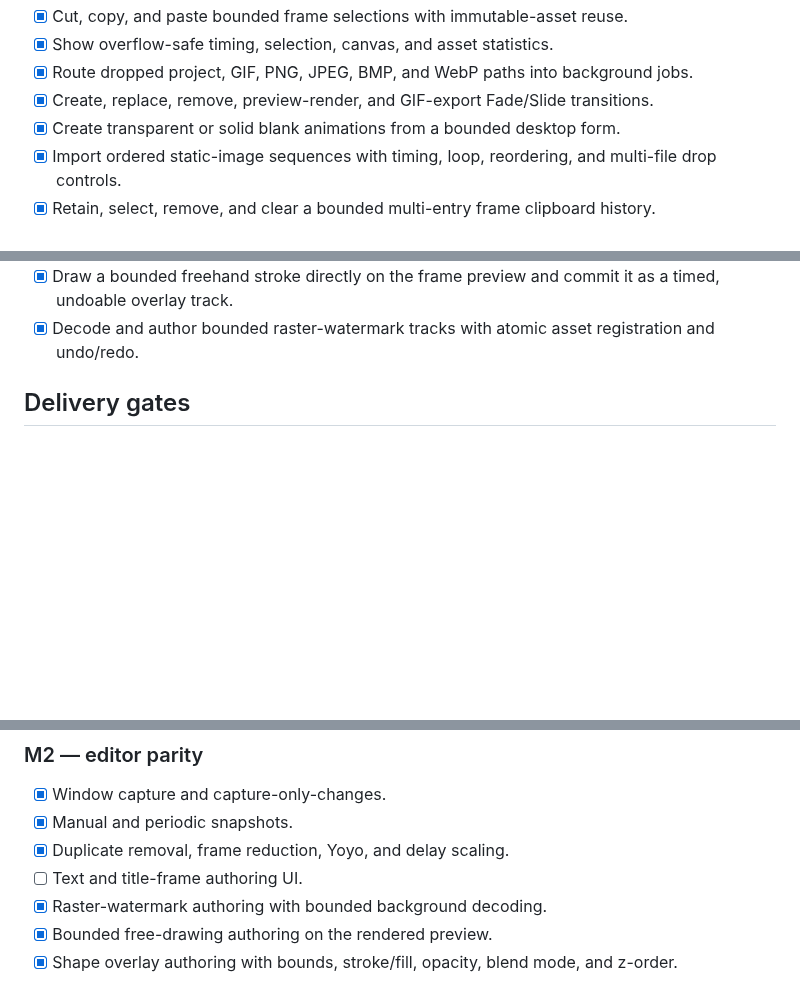
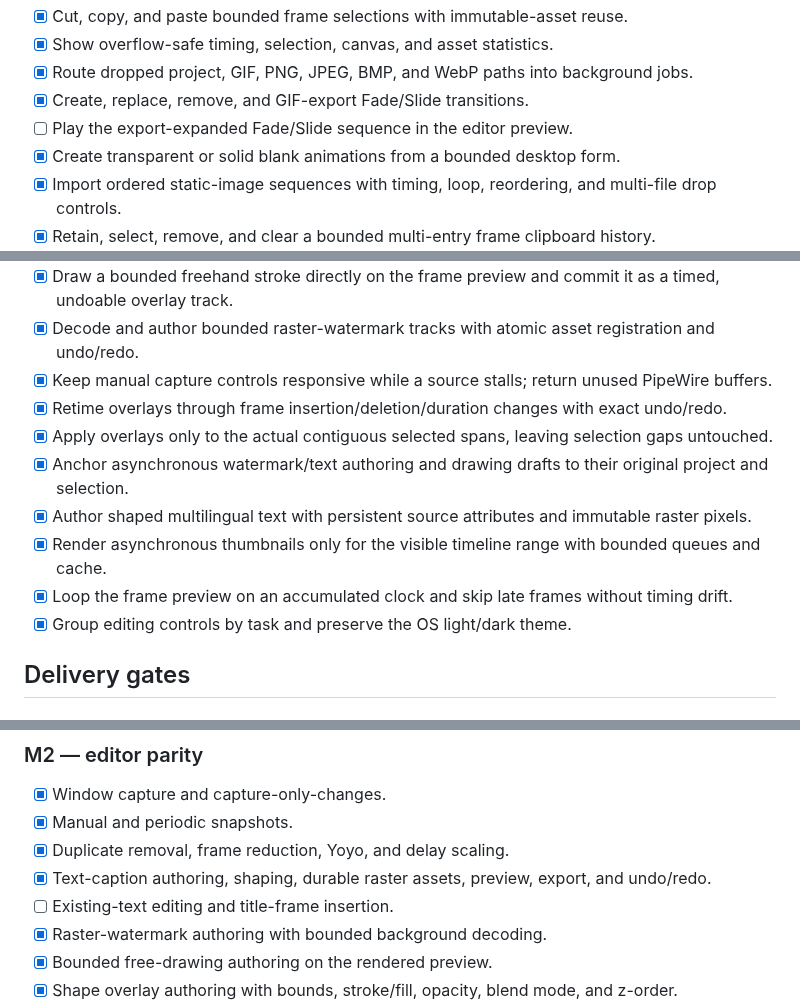
Before and after one commit to tiansongyu/gifromscreen, a Markdown page: docs/LINUX-STATUS.md, 3 parts joined by grey strips. Drawn GitHub-style; blank space fills up the shorter version.

Commit message:
docs(linux): record text and visual timeline acceptance

```diff
--- a/docs/LINUX-STATUS.md
+++ b/docs/LINUX-STATUS.md
@@ -34,7 +34,8 @@ This file is the delivery ledger for the Linux-first implementation. A feature i
 - [x] Cut, copy, and paste bounded frame selections with immutable-asset reuse.
 - [x] Show overflow-safe timing, selection, canvas, and asset statistics.
 - [x] Route dropped project, GIF, PNG, JPEG, BMP, and WebP paths into background jobs.
-- [x] Create, replace, remove, preview-render, and GIF-export Fade/Slide transitions.
+- [x] Create, replace, remove, and GIF-export Fade/Slide transitions.
+- [ ] Play the export-expanded Fade/Slide sequence in the editor preview.
 - [x] Create transparent or solid blank animations from a bounded desktop form.
 - [x] Import ordered static-image sequences with timing, loop, reordering, and multi-file drop controls.
 - [x] Retain, select, remove, and clear a bounded multi-entry frame clipboard history.
@@ -45,6 +46,14 @@ This file is the delivery ledger for the Linux-first implementation. A feature i
 - [x] Author and remove timed line, arrow, rectangle, and ellipse overlay tracks with journal-backed undo/redo.
 - [x] Draw a bounded freehand stroke directly on the frame preview and commit it as a timed, undoable overlay track.
 - [x] Decode and author bounded raster-watermark tracks with atomic asset registration and undo/redo.
+- [x] Keep manual capture controls responsive while a source stalls; return unused PipeWire buffers.
+- [x] Retime overlays through frame insertion/deletion/duration changes with exact undo/redo.
+- [x] Apply overlays only to the actual contiguous selected spans, leaving selection gaps untouched.
+- [x] Anchor asynchronous watermark/text authoring and drawing drafts to their original project and selection.
+- [x] Author shaped multilingual text with persistent source attributes and immutable raster pixels.
+- [x] Render asynchronous thumbnails only for the visible timeline range with bounded queues and cache.
+- [x] Loop the frame preview on an accumulated clock and skip late frames without timing drift.
+- [x] Group editing controls by task and preserve the OS light/dark theme.
 
 ## Delivery gates
 
@@ -73,7 +82,8 @@ This file is the delivery ledger for the Linux-first implementation. A feature i
 - [x] Window capture and capture-only-changes.
 - [x] Manual and periodic snapshots.
 - [x] Duplicate removal, frame reduction, Yoyo, and delay scaling.
-- [ ] Text and title-frame authoring UI.
+- [x] Text-caption authoring, shaping, durable raster assets, preview, export, and undo/redo.
+- [ ] Existing-text editing and title-frame insertion.
 - [x] Raster-watermark authoring with bounded background decoding.
 - [x] Bounded free-drawing authoring on the rendered preview.
 - [x] Shape overlay authoring with bounds, stroke/fill, opacity, blend mode, and z-order.
```
Also changed, not shown: other parts of docs/LINUX-STATUS.md (+1 -1 lines), docs/ADR-0002-TEXT-AND-VISUAL-TIMELINE.md (added, +27 -0 lines).
